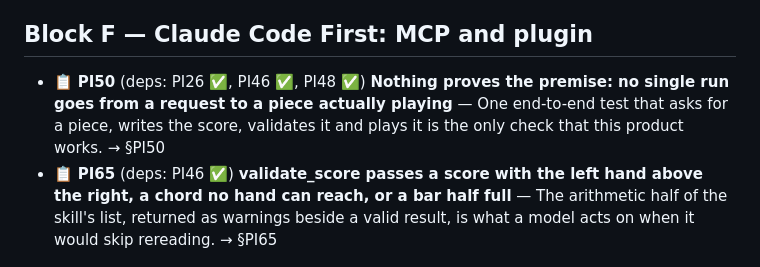
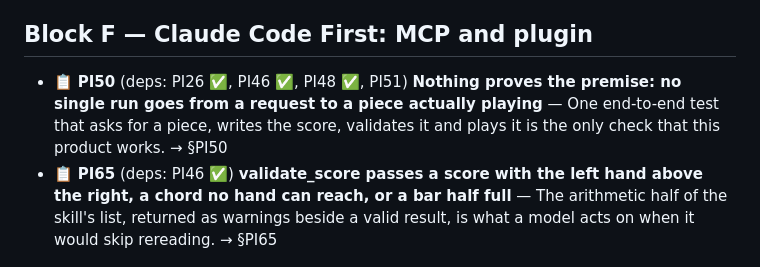
Before and after one commit to alegauss/piano, a Markdown page: docs/ROADMAP.md, the part around the change. Drawn GitHub-style.

```diff
--- a/docs/ROADMAP.md
+++ b/docs/ROADMAP.md
@@ -18,7 +18,7 @@
 
 ## Block F — Claude Code First: MCP and plugin
 
-- 📋 **PI50** (deps: PI26 ✅, PI46 ✅, PI48 ✅) **Nothing proves the premise: no single run goes from a request to a piece actually playing** — One end-to-end test that asks for a piece, writes the score, validates it and plays it is the only check that this product works. → §PI50
+- 📋 **PI50** (deps: PI26 ✅, PI46 ✅, PI48 ✅, PI51) **Nothing proves the premise: no single run goes from a request to a piece actually playing** — One end-to-end test that asks for a piece, writes the score, validates it and plays it is the only check that this product works. → §PI50
 - 📋 **PI65** (deps: PI46 ✅) **validate_score passes a score with the left hand above the right, a chord no hand can reach, or a bar half full** — The arithmetic half of the skill's list, returned as warnings beside a valid result, is what a model acts on when it would skip rereading. → §PI65
 
 ## Block G — Score library and distribution
```
Also changed, not shown: docs/IMPROVEMENTS.md (+2 -1 lines).
